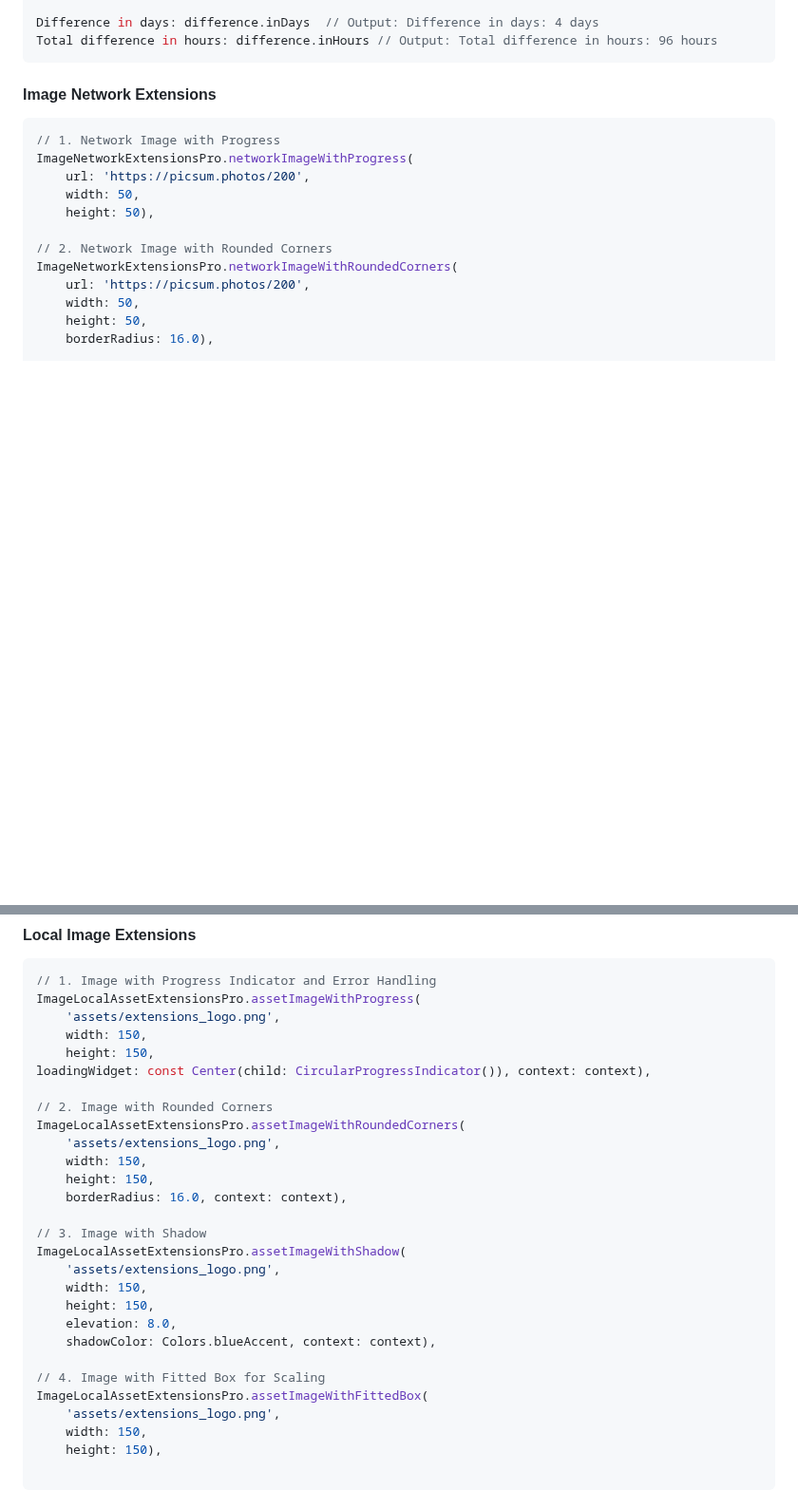
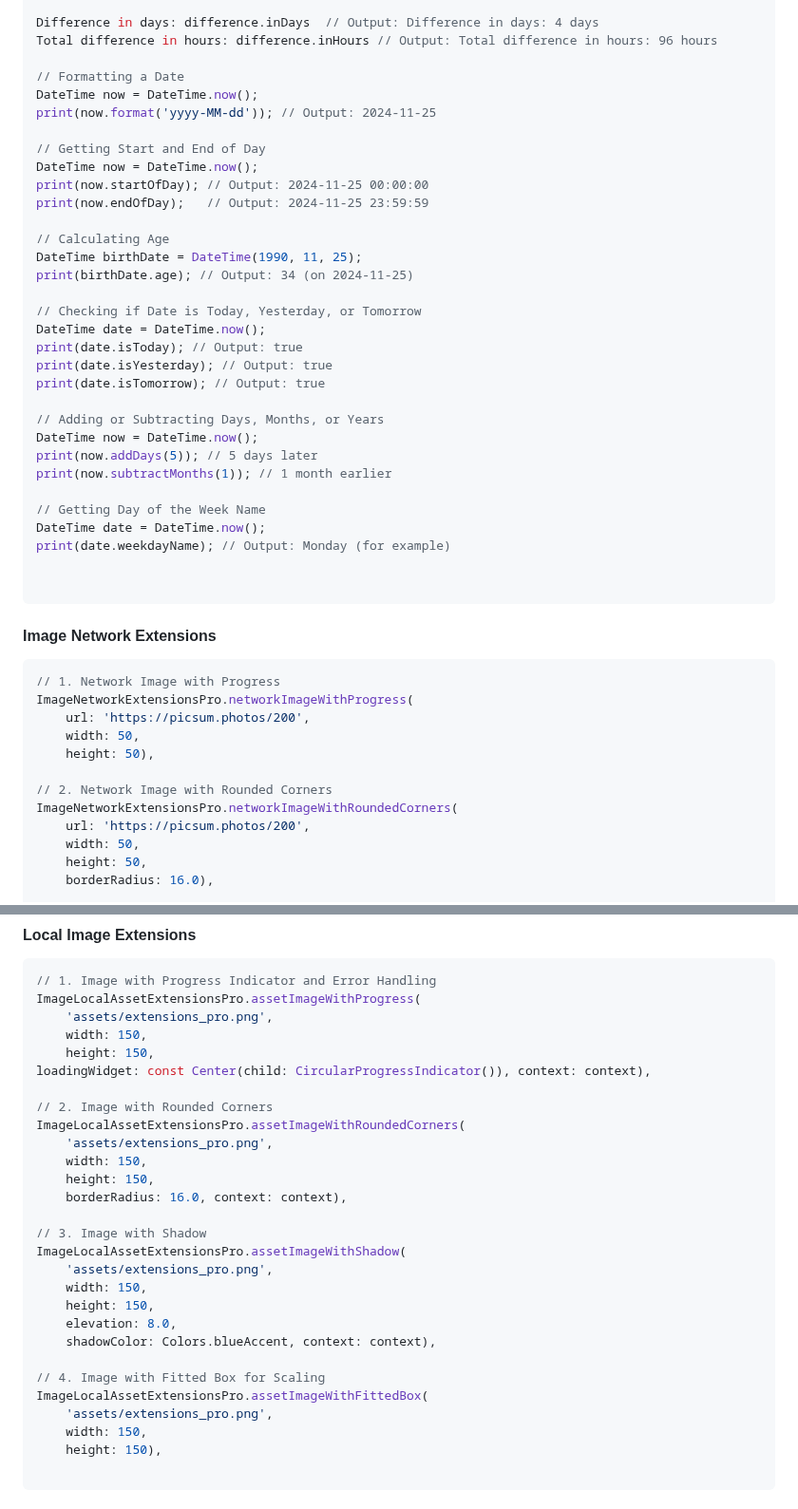
Before and after one commit to sanjaysharmajw/extensions_pro, a Markdown page: README.md, 2 parts joined by grey strips. Shown at 95% size. GitHub-like rendering; blank space fills up the shorter version.

````diff
--- a/README.md
+++ b/README.md
@@ -54,8 +55,37 @@ final difference = date1.differenceInDays(date2);
 
 Difference in days: difference.inDays  // Output: Difference in days: 4 days
 Total difference in hours: difference.inHours // Output: Total difference in hours: 96 hours
+
+// Formatting a Date
+DateTime now = DateTime.now();
+print(now.format('yyyy-MM-dd')); // Output: 2024-11-25
+
+// Getting Start and End of Day
+DateTime now = DateTime.now();
+print(now.startOfDay); // Output: 2024-11-25 00:00:00
+print(now.endOfDay);   // Output: 2024-11-25 23:59:59
+
+// Calculating Age
+DateTime birthDate = DateTime(1990, 11, 25);
+print(birthDate.age); // Output: 34 (on 2024-11-25)
+
+// Checking if Date is Today, Yesterday, or Tomorrow
+DateTime date = DateTime.now();
+print(date.isToday); // Output: true
+print(date.isYesterday); // Output: true
+print(date.isTomorrow); // Output: true
+
+// Adding or Subtracting Days, Months, or Years
+DateTime now = DateTime.now();
+print(now.addDays(5)); // 5 days later
+print(now.subtractMonths(1)); // 1 month earlier
+
+// Getting Day of the Week Name
+DateTime date = DateTime.now();
+print(date.weekdayName); // Output: Monday (for example)
+
+
 ```
-
 #### Image Network Extensions
 ``` dart
 // 1. Network Image with Progress
@@ -99,21 +129,21 @@ ImageNetworkExtensionsPro.networkImageWithShadow(
 ```dart
 // 1. Image with Progress Indicator and Error Handling
 ImageLocalAssetExtensionsPro.assetImageWithProgress(
-    'assets/extensions_logo.png',
+    'assets/extensions_pro.png',
     width: 150,
     height: 150,
 loadingWidget: const Center(child: CircularProgressIndicator()), context: context),
 
 // 2. Image with Rounded Corners
 ImageLocalAssetExtensionsPro.assetImageWithRoundedCorners(
-    'assets/extensions_logo.png',
+    'assets/extensions_pro.png',
     width: 150,
     height: 150,
     borderRadius: 16.0, context: context),
 
 // 3. Image with Shadow
 ImageLocalAssetExtensionsPro.assetImageWithShadow(
-    'assets/extensions_logo.png',
+    'assets/extensions_pro.png',
     width: 150,
     height: 150,
     elevation: 8.0,
@@ -121,7 +151,7 @@ ImageLocalAssetExtensionsPro.assetImageWithShadow(
 
 // 4. Image with Fitted Box for Scaling
 ImageLocalAssetExtensionsPro.assetImageWithFittedBox(
-    'assets/extensions_logo.png',
+    'assets/extensions_pro.png',
     width: 150,
     height: 150),
 
````
Also changed, not shown: other parts of README.md (+1 -0 lines).
